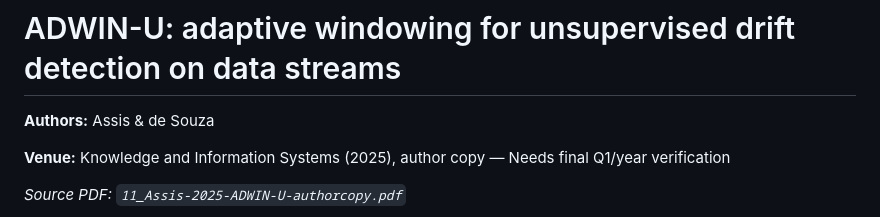
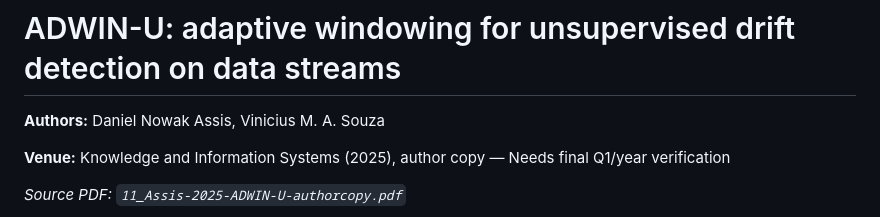
Before and after one commit to ahmedbilalazhar/ml-data-drift-visualization, a Markdown page: Supporting_Papers/11_Assis-2025-ADWIN-U-authorcopy.md, the part around the change. Drawn GitHub-style.

```diff
--- a/Supporting_Papers/11_Assis-2025-ADWIN-U-authorcopy.md
+++ b/Supporting_Papers/11_Assis-2025-ADWIN-U-authorcopy.md
@@ -1,6 +1,6 @@
 # ADWIN-U: adaptive windowing for unsupervised drift detection on data streams
 
-**Authors:** Assis & de Souza
+**Authors:** Daniel Nowak Assis, Vinicius M. A. Souza
 
 **Venue:** Knowledge and Information Systems (2025), author copy — Needs final Q1/year verification
 
```
Also changed, not shown: Supporting_Papers/03_Lukats-2024-Benchmark-Unsupervised-Detectors-IJDSA.md (+1 -1 lines), Supporting_Papers/13_Yang-2020-DriftVis-VAST-arXiv.md (+1 -1 lines).
